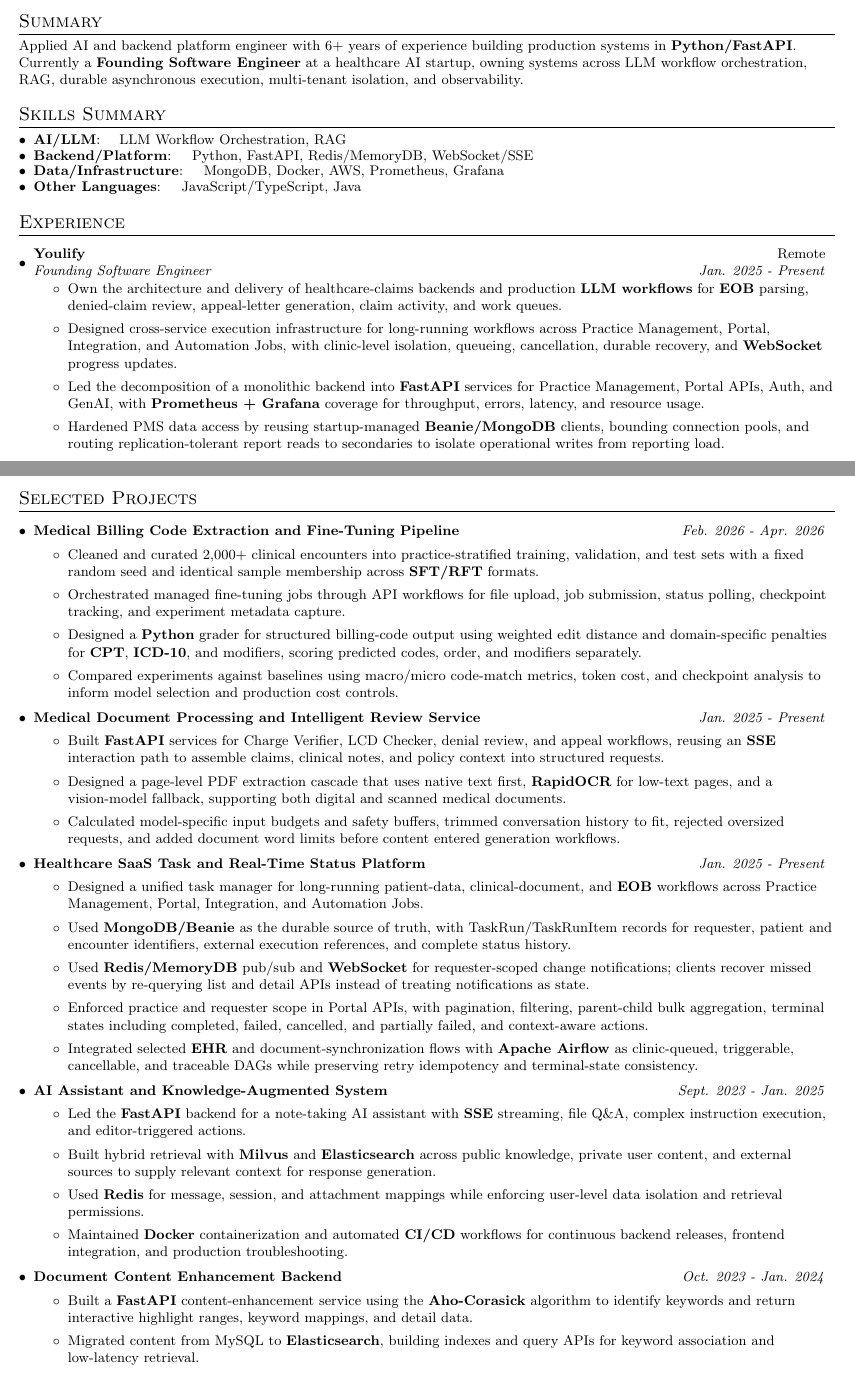
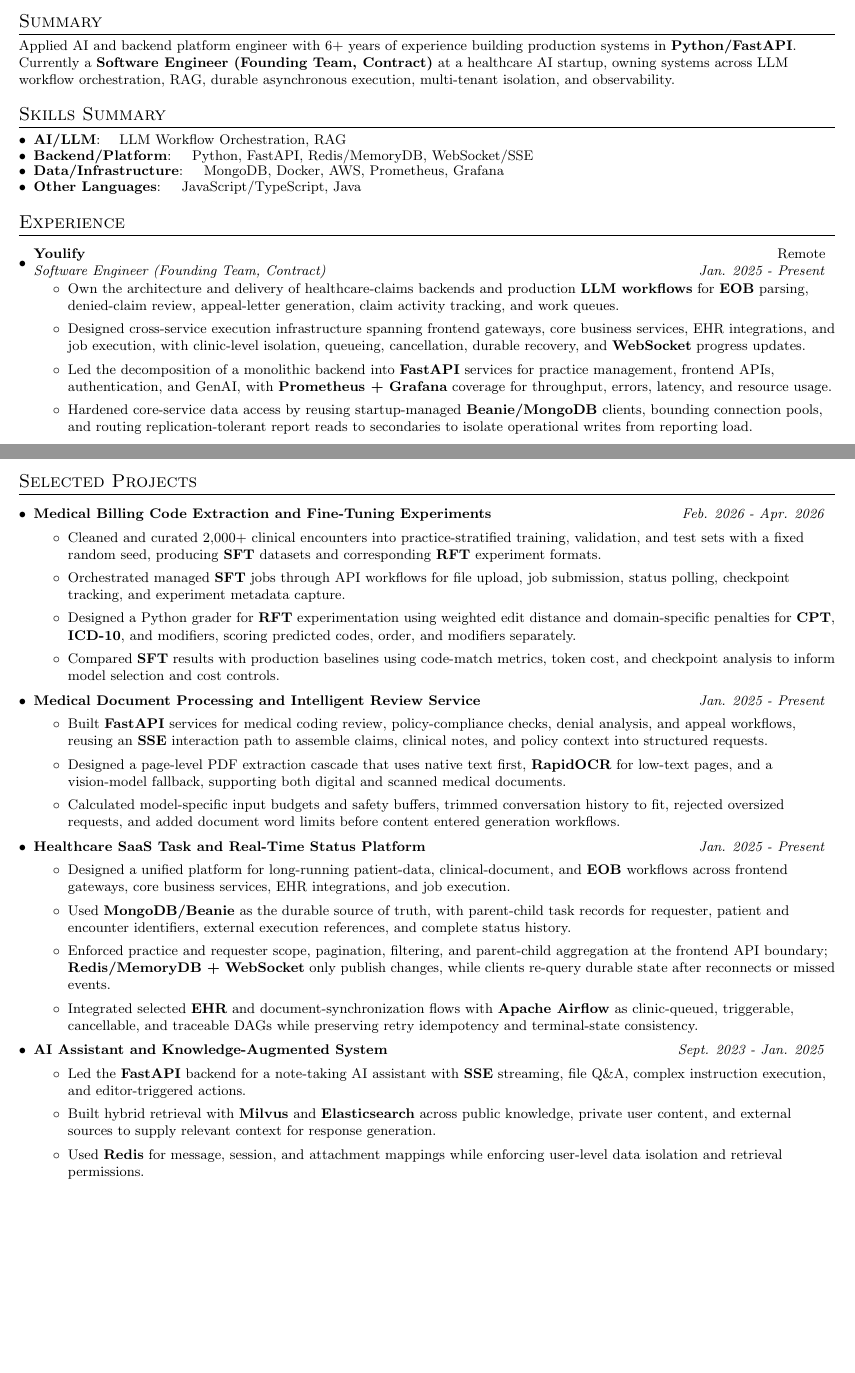
Before and after one commit to jmnie/jiaming-nie-resume, a LaTeX document (english/main.tex): two parts of pages 1 and 2 of 2, joined at a grey line, cut so that both start at the same text, the shorter picture padded with empty space. Compiled offline with pdfLaTeX.

Commit message:
Tighten resume claims and public wording

```diff
--- a/english/main.tex
+++ b/english/main.tex
@@ -84,7 +84,7 @@
 \vspace{2pt}
 \section{Summary}
 \small{
-Applied AI and backend platform engineer with 6+ years of experience building production systems in \textbf{Python/FastAPI}. Currently a \textbf{Founding Software Engineer} at a healthcare AI startup, owning systems across LLM workflow orchestration, RAG, durable asynchronous execution, multi-tenant isolation, and observability.
+Applied AI and backend platform engineer with 6+ years of experience building production systems in \textbf{Python/FastAPI}. Currently a \textbf{Software Engineer (Founding Team, Contract)} at a healthcare AI startup, owning systems across LLM workflow orchestration, RAG, durable asynchronous execution, multi-tenant isolation, and observability.
 }
 
 \vspace{4pt}
@@ -101,12 +101,12 @@
   \resumeSubHeadingListStart
   \vspace{4pt}
   \resumeSubheading{Youlify}{Remote}
-    {Founding Software Engineer}{Jan. 2025 - Present}
+    {Software Engineer (Founding Team, Contract)}{Jan. 2025 - Present}
     \resumeItemListStart
-      \item{Own the architecture and delivery of healthcare-claims backends and production \textbf{LLM workflows} for \textbf{EOB} parsing, denied-claim review, appeal-letter generation, claim activity, and work queues.}
-      \item{Designed cross-service execution infrastructure for long-running workflows across Practice Management, Portal, Integration, and Automation Jobs, with clinic-level isolation, queueing, cancellation, durable recovery, and \textbf{WebSocket} progress updates.}
-      \item{Led the decomposition of a monolithic backend into \textbf{FastAPI} services for Practice Management, Portal APIs, Auth, and GenAI, with \textbf{Prometheus + Grafana} coverage for throughput, errors, latency, and resource usage.}
-      \item{Hardened PMS data access by reusing startup-managed \textbf{Beanie/MongoDB} clients, bounding connection pools, and routing replication-tolerant report reads to secondaries to isolate operational writes from reporting load.}
+      \item{Own the architecture and delivery of healthcare-claims backends and production \textbf{LLM workflows} for \textbf{EOB} parsing, denied-claim review, appeal-letter generation, claim activity tracking, and work queues.}
+      \item{Designed cross-service execution infrastructure spanning frontend gateways, core business services, EHR integrations, and job execution, with clinic-level isolation, queueing, cancellation, durable recovery, and \textbf{WebSocket} progress updates.}
+      \item{Led the decomposition of a monolithic backend into \textbf{FastAPI} services for practice management, frontend APIs, authentication, and GenAI, with \textbf{Prometheus + Grafana} coverage for throughput, errors, latency, and resource usage.}
+      \item{Hardened core-service data access by reusing startup-managed \textbf{Beanie/MongoDB} clients, bounding connection pools, and routing replication-tolerant report reads to secondaries to isolate operational writes from reporting load.}
     \resumeItemListEnd
 
     \vspace{4pt}
@@ -156,19 +156,19 @@
 \resumeSubHeadingListStart
 
 \vspace{4pt}
-\resumeProjectItem{Medical Billing Code Extraction and Fine-Tuning Pipeline}{Feb. 2026 - Apr. 2026}{
+\resumeProjectItem{Medical Billing Code Extraction and Fine-Tuning Experiments}{Feb. 2026 - Apr. 2026}{
 \resumeItemListStart
-    \item{Cleaned and curated 2,000+ clinical encounters into practice-stratified training, validation, and test sets with a fixed random seed and identical sample membership across \textbf{SFT/RFT} formats.}
-    \item{Orchestrated managed fine-tuning jobs through API workflows for file upload, job submission, status polling, checkpoint tracking, and experiment metadata capture.}
-    \item{Designed a \textbf{Python} grader for structured billing-code output using weighted edit distance and domain-specific penalties for \textbf{CPT}, \textbf{ICD-10}, and modifiers, scoring predicted codes, order, and modifiers separately.}
-    \item{Compared experiments against baselines using macro/micro code-match metrics, token cost, and checkpoint analysis to inform model selection and production cost controls.}
+    \item{Cleaned and curated 2,000+ clinical encounters into practice-stratified training, validation, and test sets with a fixed random seed, producing \textbf{SFT} datasets and corresponding \textbf{RFT} experiment formats.}
+    \item{Orchestrated managed \textbf{SFT} jobs through API workflows for file upload, job submission, status polling, checkpoint tracking, and experiment metadata capture.}
+    \item{Designed a Python grader for \textbf{RFT} experimentation using weighted edit distance and domain-specific penalties for \textbf{CPT}, \textbf{ICD-10}, and modifiers, scoring predicted codes, order, and modifiers separately.}
+    \item{Compared \textbf{SFT} results with production baselines using code-match metrics, token cost, and checkpoint analysis to inform model selection and cost controls.}
 \resumeItemListEnd
 }
 
 \vspace{4pt}
 \resumeProjectItem{Medical Document Processing and Intelligent Review Service}{Jan. 2025 - Present}{
 \resumeItemListStart
-    \item{Built \textbf{FastAPI} services for Charge Verifier, LCD Checker, denial review, and appeal workflows, reusing an \textbf{SSE} interaction path to assemble claims, clinical notes, and policy context into structured requests.}
+    \item{Built \textbf{FastAPI} services for medical coding review, policy-compliance checks, denial analysis, and appeal workflows, reusing an \textbf{SSE} interaction path to assemble claims, clinical notes, and policy context into structured requests.}
     \item{Designed a page-level PDF extraction cascade that uses native text first, \textbf{RapidOCR} for low-text pages, and a vision-model fallback, supporting both digital and scanned medical documents.}
     \item{Calculated model-specific input budgets and safety buffers, trimmed conversation history to fit, rejected oversized requests, and added document word limits before content entered generation workflows.}
 \resumeItemListEnd
@@ -177,10 +177,9 @@
 \vspace{4pt}
 \resumeProjectItem{Healthcare SaaS Task and Real-Time Status Platform}{Jan. 2025 - Present}{
 \resumeItemListStart
-    \item{Designed a unified task manager for long-running patient-data, clinical-document, and \textbf{EOB} workflows across Practice Management, Portal, Integration, and Automation Jobs.}
-    \item{Used \textbf{MongoDB/Beanie} as the durable source of truth, with TaskRun/TaskRunItem records for requester, patient and encounter identifiers, external execution references, and complete status history.}
-    \item{Used \textbf{Redis/MemoryDB} pub/sub and \textbf{WebSocket} for requester-scoped change notifications; clients recover missed events by re-querying list and detail APIs instead of treating notifications as state.}
-    \item{Enforced practice and requester scope in Portal APIs, with pagination, filtering, parent-child bulk aggregation, terminal states including completed, failed, cancelled, and partially failed, and context-aware actions.}
+    \item{Designed a unified platform for long-running patient-data, clinical-document, and \textbf{EOB} workflows across frontend gateways, core business services, EHR integrations, and job execution.}
+    \item{Used \textbf{MongoDB/Beanie} as the durable source of truth, with parent-child task records for requester, patient and encounter identifiers, external execution references, and complete status history.}
+    \item{Enforced practice and requester scope, pagination, filtering, and parent-child aggregation at the frontend API boundary; \textbf{Redis/MemoryDB + WebSocket} only publish changes, while clients re-query durable state after reconnects or missed events.}
     \item{Integrated selected \textbf{EHR} and document-synchronization flows with \textbf{Apache Airflow} as clinic-queued, triggerable, cancellable, and traceable DAGs while preserving retry idempotency and terminal-state consistency.}
 \resumeItemListEnd
 }
@@ -191,15 +190,6 @@
     \item{Led the \textbf{FastAPI} backend for a note-taking AI assistant with \textbf{SSE} streaming, file Q\&A, complex instruction execution, and editor-triggered actions.}
     \item{Built hybrid retrieval with \textbf{Milvus} and \textbf{Elasticsearch} across public knowledge, private user content, and external sources to supply relevant context for response generation.}
     \item{Used \textbf{Redis} for message, session, and attachment mappings while enforcing user-level data isolation and retrieval permissions.}
-    \item{Maintained \textbf{Docker} containerization and automated \textbf{CI/CD} workflows for continuous backend releases, frontend integration, and production troubleshooting.}
-\resumeItemListEnd
-}
-
-\vspace{4pt}
-\resumeProjectItem{Document Content Enhancement Backend}{Oct. 2023 - Jan. 2024}{
-\resumeItemListStart
-    \item{Built a \textbf{FastAPI} content-enhancement service using the \textbf{Aho-Corasick} algorithm to identify keywords and return interactive highlight ranges, keyword mappings, and detail data.}
-    \item{Migrated content from MySQL to \textbf{Elasticsearch}, building indexes and query APIs for keyword association and low-latency retrieval.}
 \resumeItemListEnd
 }
 
```
Also changed, not shown: chinese/main.tex (+15 -25 lines).
